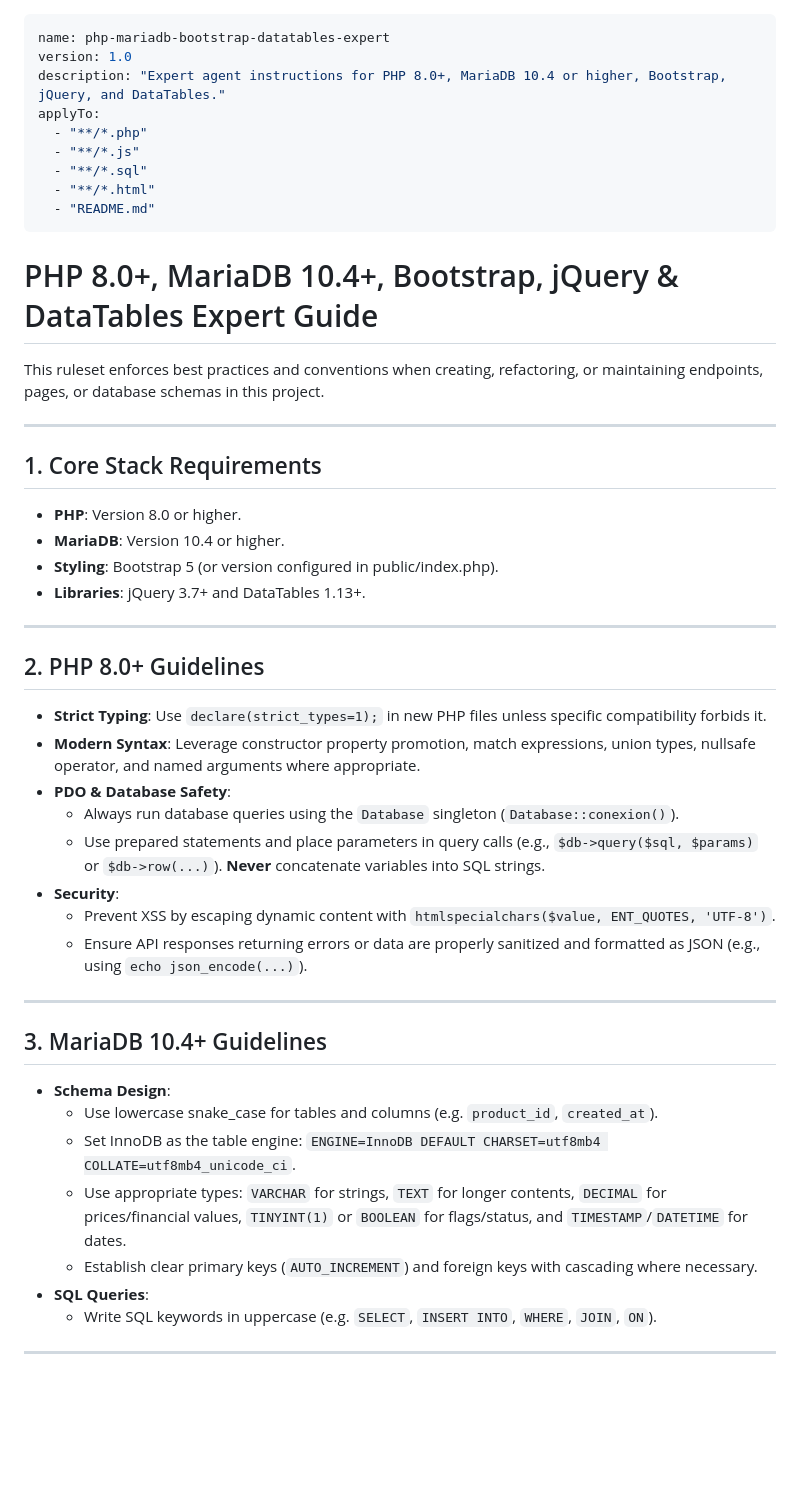
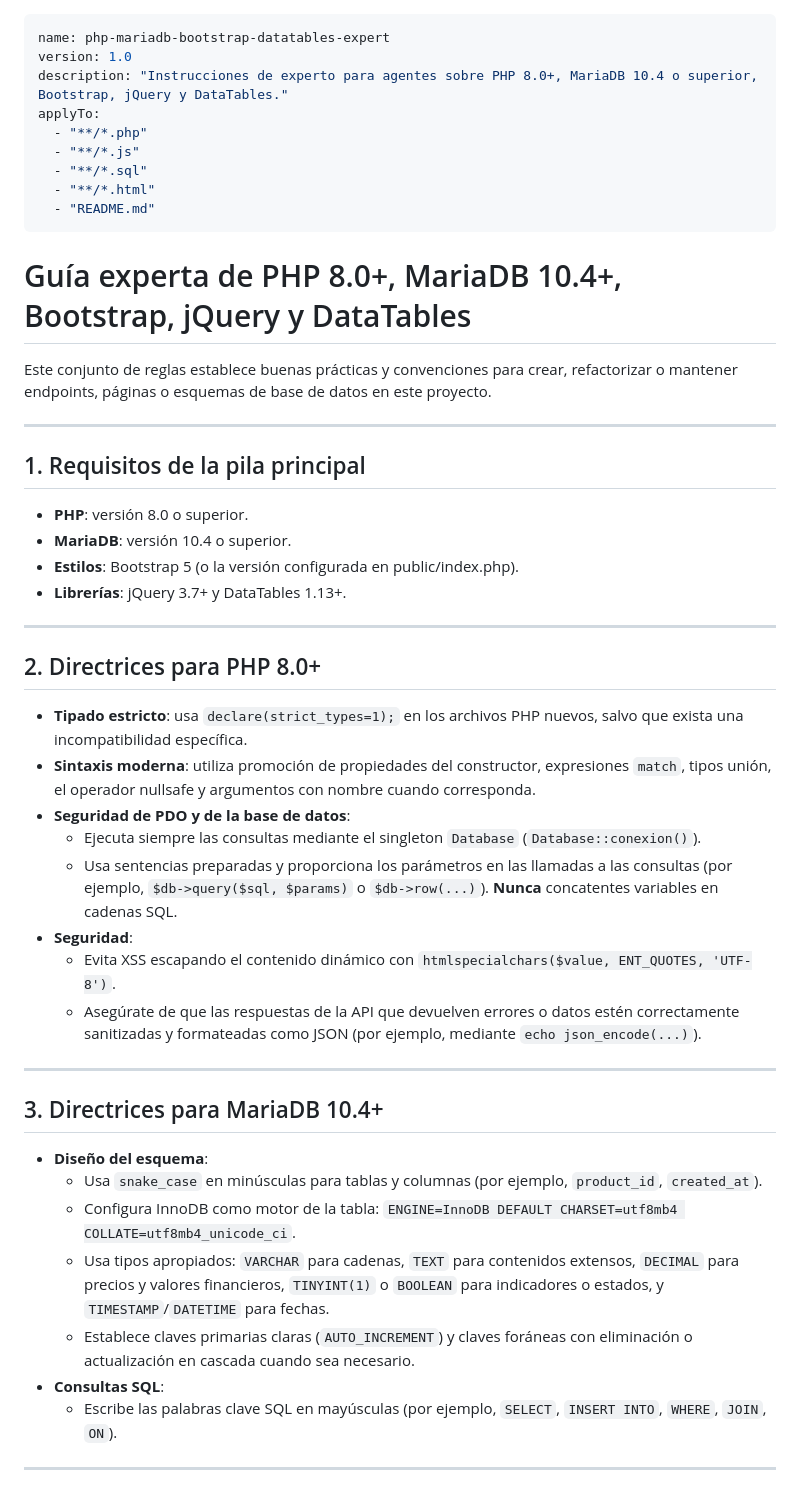
Before and after one commit to zayro/php_ia_prueba, a Markdown page: .agents/rules/php-mariadb-expert.md, the part around one of its changes. Rendered like a GitHub page; blank space fills up the shorter version.

Commit message:
Actualiza la guía experta de PHP y MariaDB a español y mejora la claridad de las directrices.

```diff
--- a/.agents/rules/php-mariadb-expert.md
+++ b/.agents/rules/php-mariadb-expert.md
@@ -1,7 +1,7 @@
 ---
 name: php-mariadb-bootstrap-datatables-expert
 version: 1.0
-description: "Expert agent instructions for PHP 8.0+, MariaDB 10.4 or higher, Bootstrap, jQuery, and DataTables."
+description: "Instrucciones de experto para agentes sobre PHP 8.0+, MariaDB 10.4 o superior, Bootstrap, jQuery y DataTables."
 applyTo:
   - "**/*.php"
   - "**/*.js"
@@ -10,40 +10,40 @@ applyTo:
   - "README.md"
 ---
 
-# PHP 8.0+, MariaDB 10.4+, Bootstrap, jQuery & DataTables Expert Guide
+# Guía experta de PHP 8.0+, MariaDB 10.4+, Bootstrap, jQuery y DataTables
 
-This ruleset enforces best practices and conventions when creating, refactoring, or maintaining endpoints, pages, or database schemas in this project.
+Este conjunto de reglas establece buenas prácticas y convenciones para crear, refactorizar o mantener endpoints, páginas o esquemas de base de datos en este proyecto.
 
 ---
 
-## 1. Core Stack Requirements
-- **PHP**: Version 8.0 or higher.
-- **MariaDB**: Version 10.4 or higher.
-- **Styling**: Bootstrap 5 (or version configured in public/index.php).
-- **Libraries**: jQuery 3.7+ and DataTables 1.13+.
+## 1. Requisitos de la pila principal
+- **PHP**: versión 8.0 o superior.
+- **MariaDB**: versión 10.4 o superior.
+- **Estilos**: Bootstrap 5 (o la versión configurada en public/index.php).
+- **Librerías**: jQuery 3.7+ y DataTables 1.13+.
 
 ---
 
-## 2. PHP 8.0+ Guidelines
-- **Strict Typing**: Use `declare(strict_types=1);` in new PHP files unless specific compatibility forbids it.
-- **Modern Syntax**: Leverage constructor property promotion, match expressions, union types, nullsafe operator, and named arguments where appropriate.
-- **PDO & Database Safety**:
-  - Always run database queries using the `Database` singleton (`Database::conexion()`).
-  - Use prepared statements and place parameters in query calls (e.g., `$db->query($sql, $params)` or `$db->row(...)`). **Never** concatenate variables into SQL strings.
-- **Security**:
-  - Prevent XSS by escaping dynamic content with `htmlspecialchars($value, ENT_QUOTES, 'UTF-8')`.
-  - Ensure API responses returning errors or data are properly sanitized and formatted as JSON (e.g., using `echo json_encode(...)`).
+## 2. Directrices para PHP 8.0+
+- **Tipado estricto**: usa `declare(strict_types=1);` en los archivos PHP nuevos, salvo que exista una incompatibilidad específica.
+- **Sintaxis moderna**: utiliza promoción de propiedades del constructor, expresiones `match`, tipos unión, el operador nullsafe y argumentos con nombre cuando corresponda.
+- **Seguridad de PDO y de la base de datos**:
+  - Ejecuta siempre las consultas mediante el singleton `Database` (`Database::conexion()`).
+  - Usa sentencias preparadas y proporciona los parámetros en las llamadas a las consultas (por ejemplo, `$db->query($sql, $params)` o `$db->row(...)`). **Nunca** concatentes variables en cadenas SQL.
+- **Seguridad**:
+  - Evita XSS escapando el contenido dinámico con `htmlspecialchars($value, ENT_QUOTES, 'UTF-8')`.
+  - Asegúrate de que las respuestas de la API que devuelven errores o datos estén correctamente sanitizadas y formateadas como JSON (por ejemplo, mediante `echo json_encode(...)`).
 
 ---
 
-## 3. MariaDB 10.4+ Guidelines
-- **Schema Design**:
-  - Use lowercase snake_case for tables and columns (e.g. `product_id`, `created_at`).
-  - Set InnoDB as the table engine: `ENGINE=InnoDB DEFAULT CHARSET=utf8mb4 COLLATE=utf8mb4_unicode_ci`.
-  - Use appropriate types: `VARCHAR` for strings, `TEXT` for longer contents, `DECIMAL` for prices/financial values, `TINYINT(1)` or `BOOLEAN` for flags/status, and `TIMESTAMP`/`DATETIME` for dates.
-  - Establish clear primary keys (`AUTO_INCREMENT`) and foreign keys with cascading where necessary.
-- **SQL Queries**:
-  - Write SQL keywords in uppercase (e.g. `SELECT`, `INSERT INTO`, `WHERE`, `JOIN`, `ON`).
+## 3. Directrices para MariaDB 10.4+
+- **Diseño del esquema**:
+  - Usa `snake_case` en minúsculas para tablas y columnas (por ejemplo, `product_id`, `created_at`).
+  - Configura InnoDB como motor de la tabla: `ENGINE=InnoDB DEFAULT CHARSET=utf8mb4 COLLATE=utf8mb4_unicode_ci`.
+  - Usa tipos apropiados: `VARCHAR` para cadenas, `TEXT` para contenidos extensos, `DECIMAL` para precios y valores financieros, `TINYINT(1)` o `BOOLEAN` para indicadores o estados, y `TIMESTAMP`/`DATETIME` para fechas.
+  - Establece claves primarias claras (`AUTO_INCREMENT`) y claves foráneas con eliminación o actualización en cascada cuando sea necesario.
+- **Consultas SQL**:
+  - Escribe las palabras clave SQL en mayúsculas (por ejemplo, `SELECT`, `INSERT INTO`, `WHERE`, `JOIN`, `ON`).
 
 ---
 
```
Also changed, not shown: other parts of .agents/rules/php-mariadb-expert.md (+13 -13 lines).
